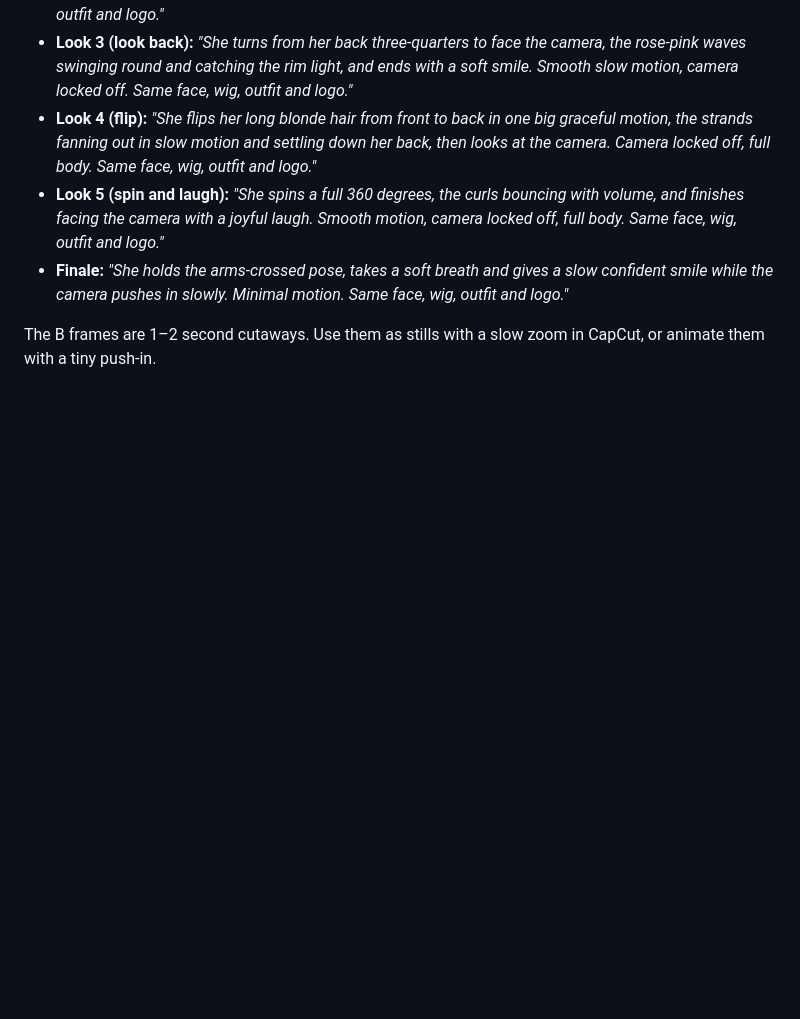
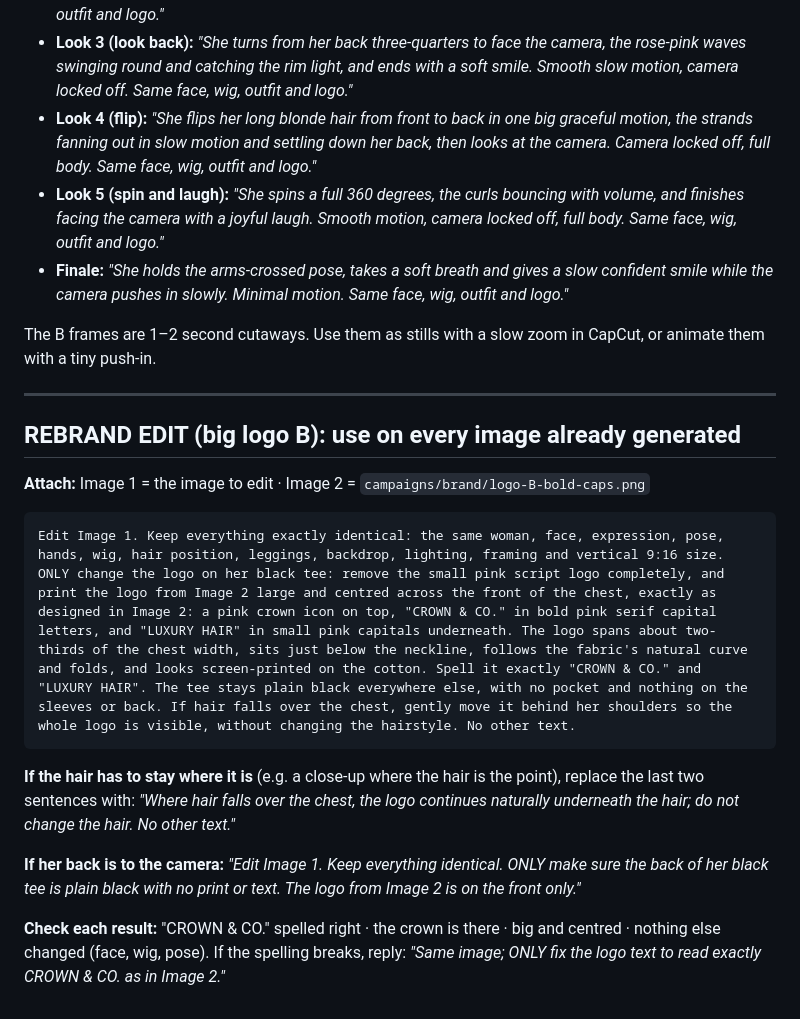
Before and after one commit to letsmakewaves/website, a Markdown page: campaigns/crown-and-co-v2-prompts.md, the part around the change. GitHub-like rendering; blank space fills up the shorter version.

Commit message:
Crown & Co. v2: rebrand edit prompt for the big logo
Co-Authored-By: Claude Opus 5.5 <noreply@anthropic.com>
Claude-Session: https://claude.ai/code/session_01XHiB9icT1aWvBrCZErnUuL

````diff
--- a/campaigns/crown-and-co-v2-prompts.md
+++ b/campaigns/crown-and-co-v2-prompts.md
@@ -211,3 +211,19 @@ Use the A frames as the **start image** (Kling 3.0 Pro, 5–10s, no sound). Beca
 - **Finale:** *"She holds the arms-crossed pose, takes a soft breath and gives a slow confident smile while the camera pushes in slowly. Minimal motion. Same face, wig, outfit and logo."*
 
 The B frames are 1–2 second cutaways. Use them as stills with a slow zoom in CapCut, or animate them with a tiny push-in.
+
+---
+
+## REBRAND EDIT (big logo B): use on every image already generated
+
+**Attach:** Image 1 = the image to edit · Image 2 = `campaigns/brand/logo-B-bold-caps.png`
+
+```
+Edit Image 1. Keep everything exactly identical: the same woman, face, expression, pose, hands, wig, hair position, leggings, backdrop, lighting, framing and vertical 9:16 size. ONLY change the logo on her black tee: remove the small pink script logo completely, and print the logo from Image 2 large and centred across the front of the chest, exactly as designed in Image 2: a pink crown icon on top, "CROWN & CO." in bold pink serif capital letters, and "LUXURY HAIR" in small pink capitals underneath. The logo spans about two-thirds of the chest width, sits just below the neckline, follows the fabric's natural curve and folds, and looks screen-printed on the cotton. Spell it exactly "CROWN & CO." and "LUXURY HAIR". The tee stays plain black everywhere else, with no pocket and nothing on the sleeves or back. If hair falls over the chest, gently move it behind her shoulders so the whole logo is visible, without changing the hairstyle. No other text.
+```
+
+**If the hair has to stay where it is** (e.g. a close-up where the hair is the point), replace the last two sentences with: *"Where hair falls over the chest, the logo continues naturally underneath the hair; do not change the hair. No other text."*
+
+**If her back is to the camera:** *"Edit Image 1. Keep everything identical. ONLY make sure the back of her black tee is plain black with no print or text. The logo from Image 2 is on the front only."*
+
+**Check each result:** "CROWN & CO." spelled right · the crown is there · big and centred · nothing else changed (face, wig, pose). If the spelling breaks, reply: *"Same image; ONLY fix the logo text to read exactly CROWN & CO. as in Image 2."*
````
